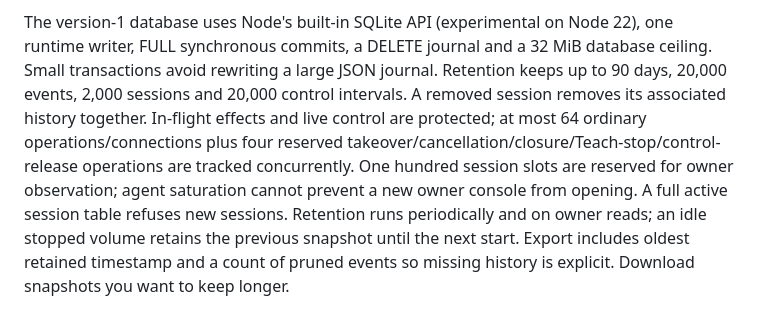
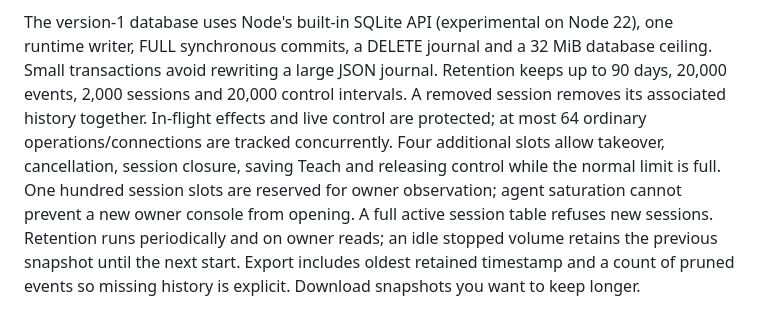
Before and after one commit to bujosa/computer-mcp, a Markdown page: docs/ACTIVITY.md, the part around the change. GitHub-like rendering.

```diff
--- a/docs/ACTIVITY.md
+++ b/docs/ACTIVITY.md
@@ -86,12 +86,12 @@ database ceiling. Small transactions avoid rewriting a large JSON journal.
 Retention keeps up to 90 days, 20,000 events, 2,000 sessions and 20,000 control
 intervals. A removed session removes its associated history together. In-flight
 effects and live control are protected; at most 64 ordinary operations/connections
-plus four reserved takeover/cancellation/closure/Teach-stop/control-release
-operations are tracked concurrently.
+are tracked concurrently. Four additional slots allow takeover, cancellation,
+session closure, saving Teach and releasing control while the normal limit is full.
 One hundred session slots are reserved for owner observation; agent saturation
 cannot prevent a new owner console from opening. A full active session table
-refuses new sessions. Retention
-runs periodically and on owner reads; an idle stopped volume retains the previous
+refuses new sessions. Retention runs periodically and on owner reads; an idle
+stopped volume retains the previous
 snapshot until the next start. Export includes oldest retained timestamp and a
 count of pruned events so missing history is explicit. Download snapshots you
 want to keep longer.
```
Also changed, not shown: docs/LOCAL-REVIEW.md (+7 -1 lines), docs/VALIDATION.md (+38 -4 lines).
